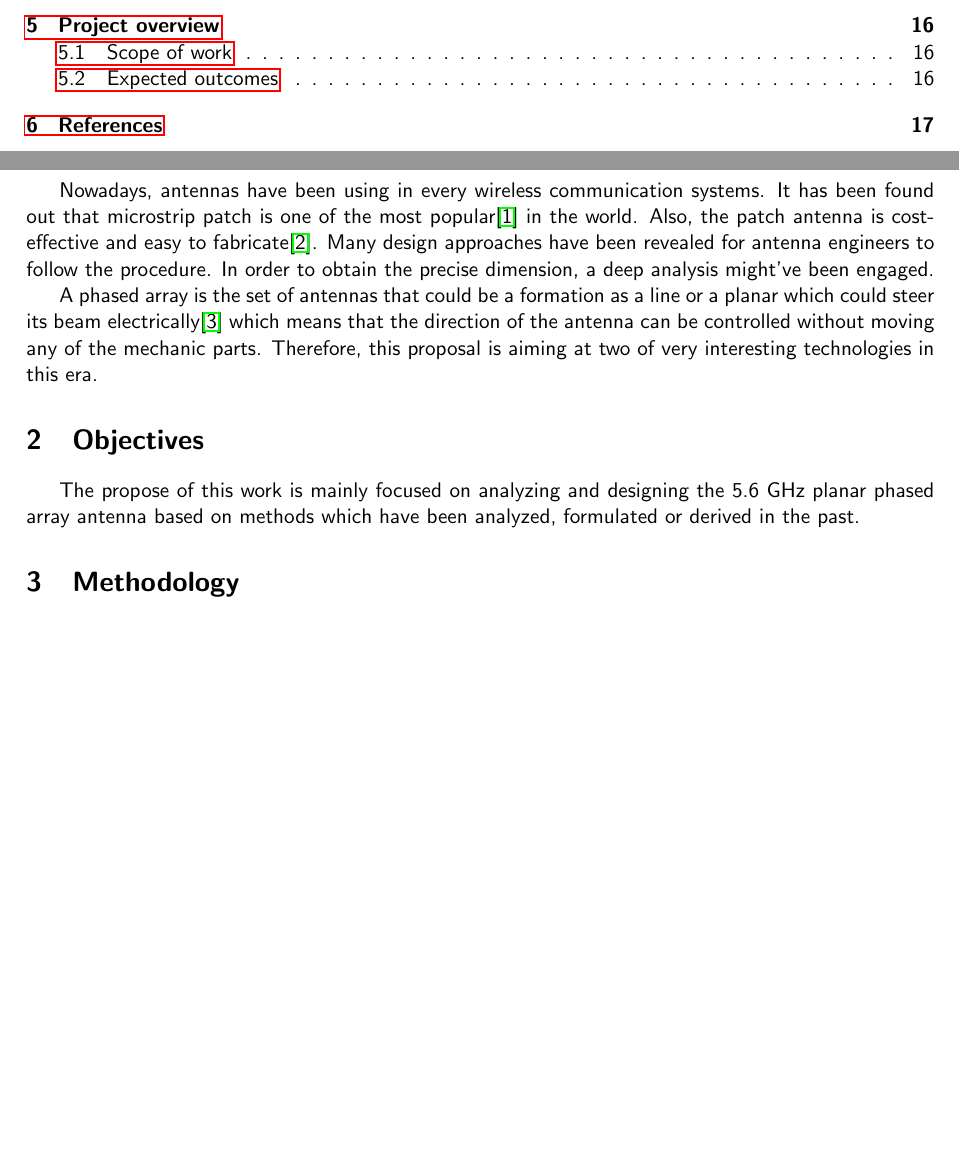
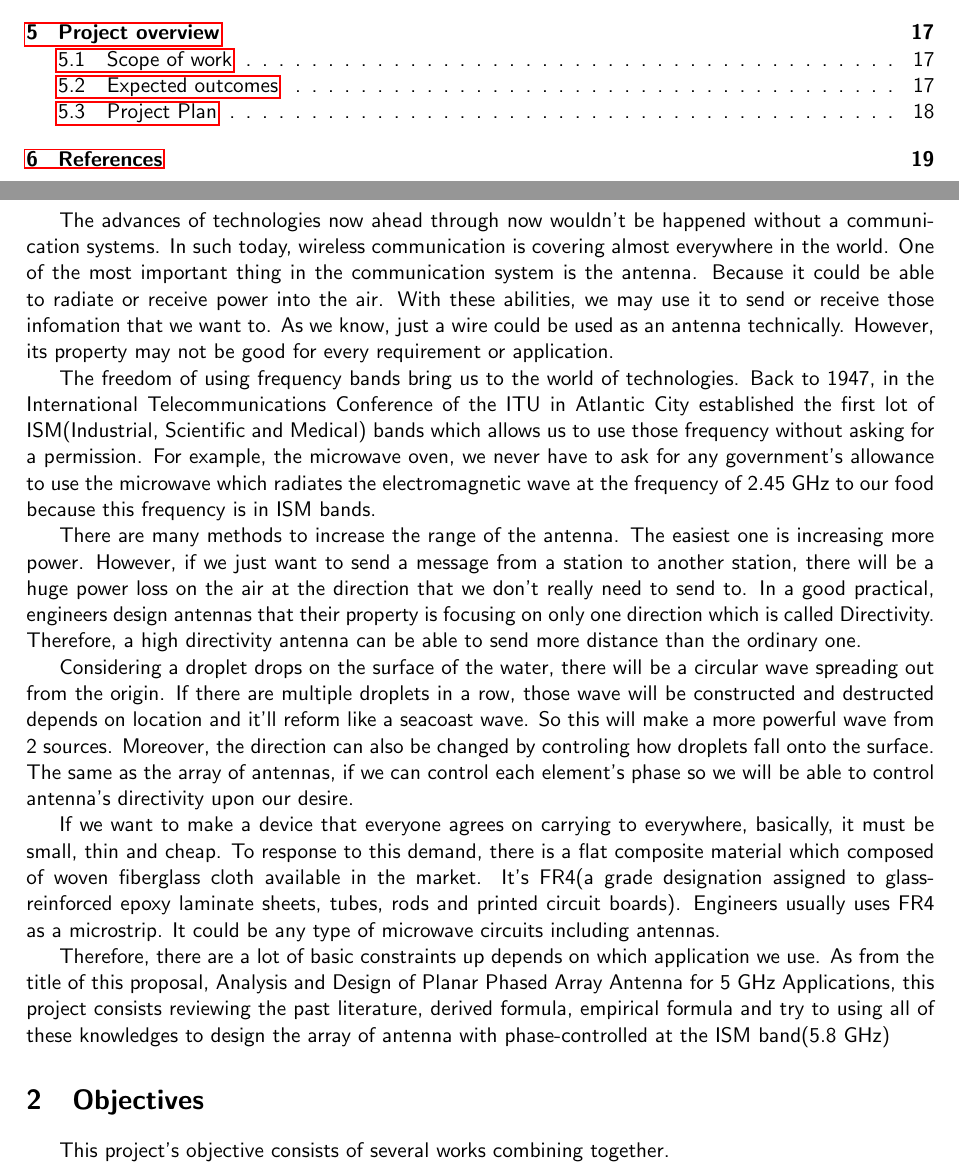
Before and after one commit to 5730289021-NN/Antenna-Senior-Project-Proposal, a LaTeX document (main.tex): two parts of pages 2 and 3 of 17 before the commit and two parts of pages 2 and 3 of 19 after it, joined at a grey line, cut so that both start at the same text, the shorter picture padded with empty space. The pictures show the PDF file main.pdf that the author committed with the source.

Commit message:
Fix finalization

```diff
--- a/main.tex
+++ b/main.tex
@@ -36,11 +37,50 @@
   \tableofcontents
   \newpage
   \section{Introduction}
-    \indent Nowadays, antennas have been using in every wireless communication systems. It has been found out that microstrip patch is one of the most popular\cite{AkS} in the world. Also, the patch antenna is cost-effective and easy to fabricate\cite{AtT}. Many design approaches have been revealed for antenna engineers to follow the procedure. In order to obtain the precise dimension, a deep analysis might've been engaged.
-    \indent A phased array is the set of antennas that could be a formation as a line or a planar which could steer its beam electrically\cite{CoB:05} which means that the direction of the antenna can be controlled without moving any of the mechanic parts. Therefore, this proposal is aiming at two of very interesting technologies in this era.
+    %Requirement
+    \indent The advances of technologies now ahead through now wouldn't be happened without a communication systems.
+            In such today, wireless communication is covering almost everywhere in the world. One of the most important
+            thing in the communication system is the antenna. Because it could be able to radiate or receive power into the air.
+            With these abilities, we may use it to send or receive those infomation that we want to. As we know, just a wire
+            could be used as an antenna technically. However, its property may not be good for every requirement or application.
+
+    %Frequency
+    \indent The freedom of using frequency bands bring us to the world of technologies. Back to 1947, in the International Telecommunications
+            Conference of the ITU in Atlantic City established the first lot of ISM(Industrial, Scientific and Medical) bands which allows us
+            to use those frequency without asking for a permission. For example, the microwave oven, we never have to ask for any government's
+            allowance to use the microwave which radiates the electromagnetic wave at the frequency of 2.45 GHz to our food because this
+            frequency is in ISM bands.
+
+    %Directivity
+    \indent There are many methods to increase the range of the antenna. The easiest one is increasing more power. However, if we just want
+            to send a message from a station to another station, there will be a huge power loss on the air at the direction that we don't
+            really need to send to. In a good practical, engineers design antennas that their property is focusing on only one direction which
+            is called Directivity. Therefore, a high directivity antenna can be able to send more distance than the ordinary one.
+
+    %Phased Array Antenna
+    \indent Considering a droplet drops on the surface of the water, there will be a circular wave spreading out from the origin.
+            If there are multiple droplets in a row, those wave will be constructed and destructed depends on location and it'll
+            reform like a seacoast wave. So this will make a more powerful wave from 2 sources. Moreover, the direction can also
+            be changed by controling how droplets fall onto the surface. The same as the array of antennas, if we can control each
+            element's phase so we will be able to control antenna's directivity upon our desire.
+
+    %Easy to use & Size
+    \indent If we want to make a device that everyone agrees on carrying to everywhere, basically, it must be small, thin and cheap.
+            To response to this demand, there is a flat composite material which composed of woven fiberglass cloth available in the market.
+            It's FR4(a grade designation assigned to glass-reinforced epoxy laminate sheets, tubes, rods and printed circuit boards).
+            Engineers usually uses FR4 as a microstrip. It could be any type of microwave circuits including antennas.
+
+    %Summary
+    \indent Therefore, there are a lot of basic constraints up depends on which application we use. As from the title of this proposal,
+            Analysis and Design of Planar Phased Array Antenna for 5 GHz Applications, this project consists reviewing the
+            past literature, derived formula, empirical formula and try to using all of these knowledges to design the array of antenna with
+            phase-controlled at the ISM band(5.8 GHz)
 
   \section{Objectives}
-    \indent The propose of this work is mainly focused on analyzing and designing the 5.6 GHz planar phased array antenna based on methods which have been analyzed, formulated or derived in the past.
+    \indent This project's objective consists of several works combining together.
+    %\indent The propose of this work mainly focus on analyzing and designing the 5.6 GHz planar phased array antenna based on methods which have been analyzed, formulated or derived in the past. s
+
+  \newpage
 
   \section{Methodology}
     \indent This section will provide a full analysis of designing a microstrip antenna and a phased array antenna.
@@ -389,14 +429,14 @@
         %\label{fig:4}
       \end{figure}
 
-  \pagebreak
+  \newpage
 
   \section{Project overview}
     \subsection{Scope of work}
       \begin{itemize}
         \item An analysis of a microstrip antenna and phased array antenna
         \item A basic simulation application for finding antennas' radiation pattern
-        \item A physical antenna device with its test result.
+        \item A physical planar phased array microstrip patch antenna device with its test result.
       \end{itemize}
 
     \subsection{Expected outcomes}
```
Also changed, not shown: Gantt Chart/gantt.png (added), figures/gantt.png (added), main.bbl (added), main.pdf, main.tex (16 more changed lines), 8 other files.
